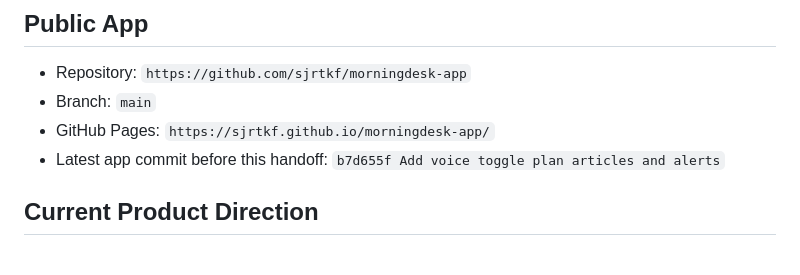
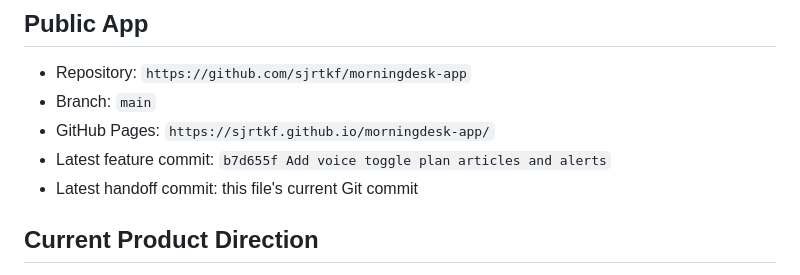
Before and after one commit to sjrtkf/morningdesk-app, a Markdown page: NEXT_CHAT_HANDOFF.md, the part around the change. Rendered like a GitHub page.

Commit message:
Update handoff commit references

```diff
--- a/NEXT_CHAT_HANDOFF.md
+++ b/NEXT_CHAT_HANDOFF.md
@@ -7,7 +7,8 @@ Last updated: 2026-07-08
 - Repository: `https://github.com/sjrtkf/morningdesk-app`
 - Branch: `main`
 - GitHub Pages: `https://sjrtkf.github.io/morningdesk-app/`
-- Latest app commit before this handoff: `b7d655f Add voice toggle plan articles and alerts`
+- Latest feature commit: `b7d655f Add voice toggle plan articles and alerts`
+- Latest handoff commit: this file's current Git commit
 
 ## Current Product Direction
 
```
